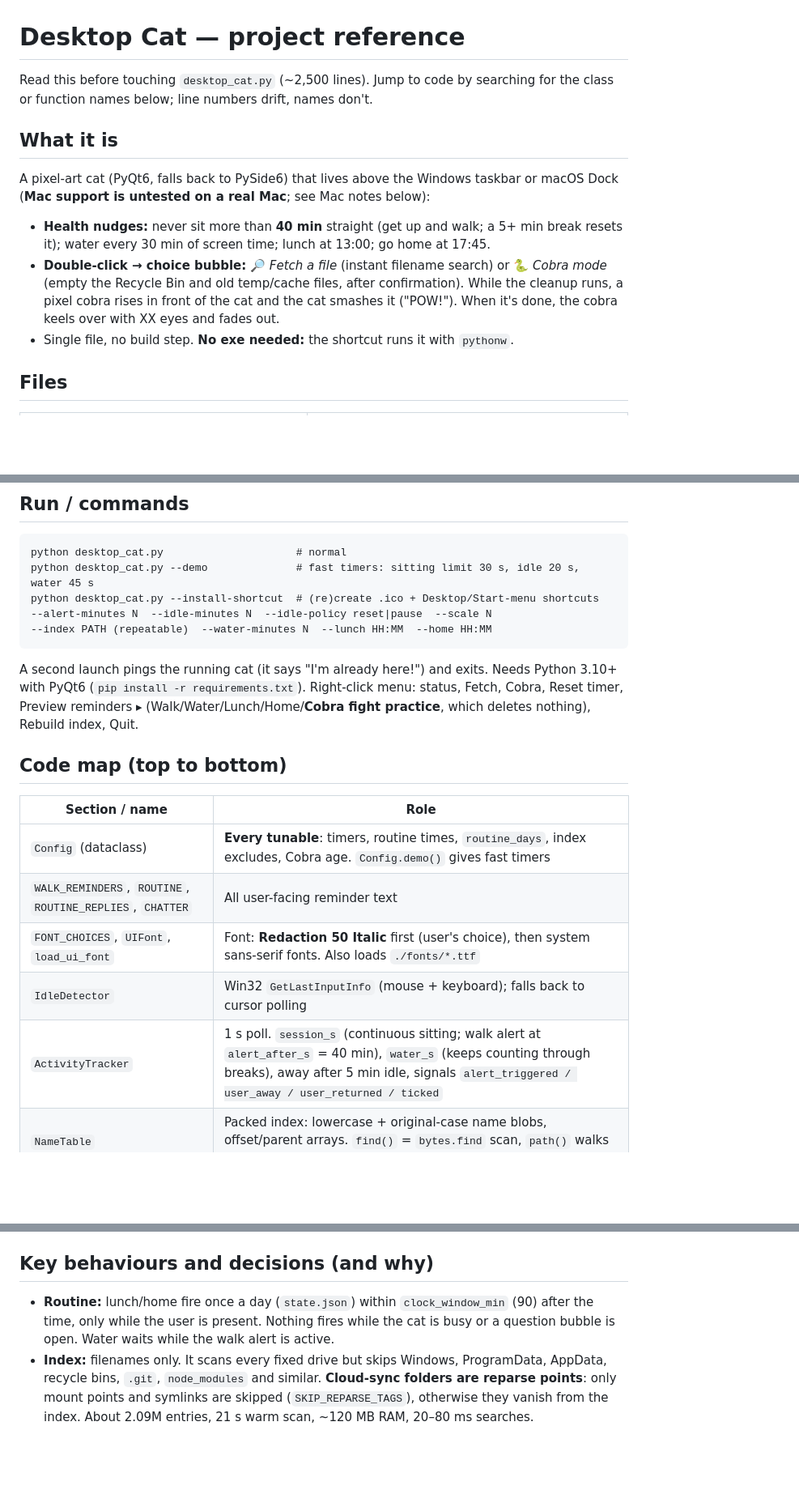
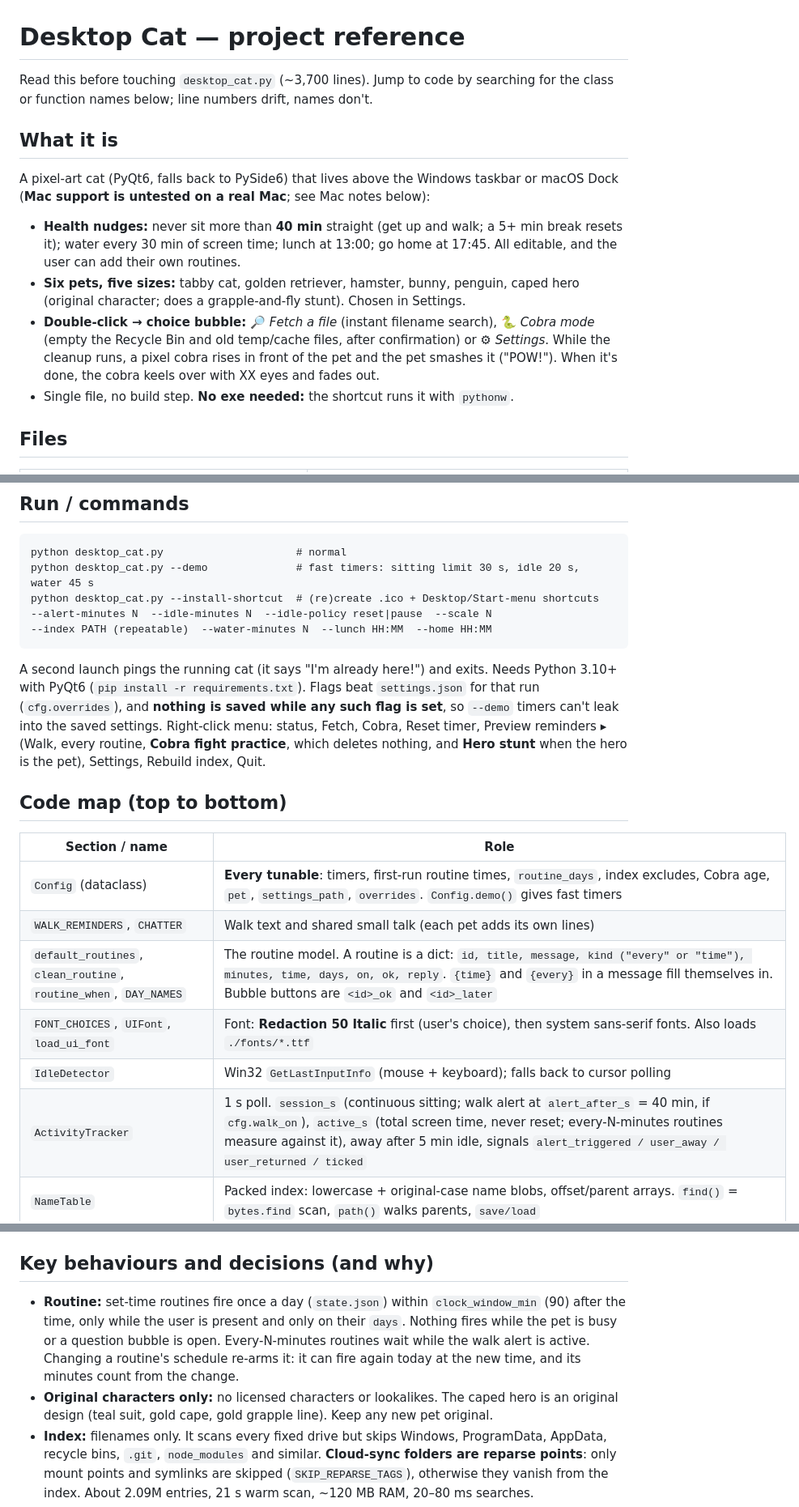
Before and after one commit to typotive/pixelcat, a Markdown page: CLAUDE.md, 3 parts joined by grey strips. Shown at 81% size. GitHub-like rendering; blank space fills up the shorter version.

````diff
--- a/CLAUDE.md
+++ b/CLAUDE.md
@@ -1,17 +1,18 @@
 # Desktop Cat — project reference
 
-Read this before touching `desktop_cat.py` (~2,500 lines). Jump to code by searching for
+Read this before touching `desktop_cat.py` (~3,700 lines). Jump to code by searching for
 the class or function names below; line numbers drift, names don't.
 
 ## What it is
 A pixel-art cat (PyQt6, falls back to PySide6) that lives above the Windows taskbar or macOS Dock
 (**Mac support is untested on a real Mac**; see Mac notes below):
 - **Health nudges:** never sit more than **40 min** straight (get up and walk; a 5+ min break resets it); water every 30 min of
-  screen time; lunch at 13:00; go home at 17:45.
+  screen time; lunch at 13:00; go home at 17:45. All editable, and the user can add their own routines.
+- **Six pets, five sizes:** tabby cat, golden retriever, hamster, bunny, penguin, caped hero (original character; does a grapple-and-fly stunt). Chosen in Settings.
 - **Double-click → choice bubble:** 🔎 *Fetch a file* (instant filename
-  search) or 🐍 *Cobra mode* (empty the Recycle Bin and old temp/cache files, after
-  confirmation). While the cleanup runs, a pixel cobra rises in front of the cat and the
-  cat smashes it ("POW!"). When it's done, the cobra keels over with XX eyes and fades out.
+  search), 🐍 *Cobra mode* (empty the Recycle Bin and old temp/cache files, after
+  confirmation) or ⚙ *Settings*. While the cleanup runs, a pixel cobra rises in front of the pet and the
+  pet smashes it ("POW!"). When it's done, the cobra keels over with XX eyes and fades out.
 - Single file, no build step. **No exe needed:** the shortcut runs it with `pythonw`.
 
 ## Files
@@ -37,16 +39,18 @@ python desktop_cat.py --install-shortcut  # (re)create .ico + Desktop/Start-menu
 ```
 A second launch pings the running cat (it says "I'm already here!") and exits.
 Needs Python 3.10+ with PyQt6 (`pip install -r requirements.txt`).
-Right-click menu: status, Fetch, Cobra, Reset timer, Preview reminders ▸ (Walk/Water/Lunch/Home/**Cobra fight practice**, which deletes nothing), Rebuild index, Quit.
+Flags beat `settings.json` for that run (`cfg.overrides`), and **nothing is saved while any such flag is set**, so `--demo` timers can't leak into the saved settings.
+Right-click menu: status, Fetch, Cobra, Reset timer, Preview reminders ▸ (Walk, every routine, **Cobra fight practice**, which deletes nothing, and **Hero stunt** when the hero is the pet), Settings, Rebuild index, Quit.
 
 ## Code map (top to bottom)
 | Section / name | Role |
 |---|---|
-| `Config` (dataclass) | **Every tunable**: timers, routine times, `routine_days`, index excludes, Cobra age. `Config.demo()` gives fast timers |
-| `WALK_REMINDERS`, `ROUTINE`, `ROUTINE_REPLIES`, `CHATTER` | All user-facing reminder text |
+| `Config` (dataclass) | **Every tunable**: timers, first-run routine times, `routine_days`, index excludes, Cobra age, `pet`, `settings_path`, `overrides`. `Config.demo()` gives fast timers |
+| `WALK_REMINDERS`, `CHATTER` | Walk text and shared small talk (each pet adds its own lines) |
+| `default_routines`, `clean_routine`, `routine_when`, `DAY_NAMES` | The routine model. A routine is a dict: `id, title, message, kind ("every" or "time"), minutes, time, days, on, ok, reply`. `{time}` and `{every}` in a message fill themselves in. Bubble buttons are `<id>_ok` and `<id>_later` |
 | `FONT_CHOICES`, `UIFont`, `load_ui_font` | Font: **Redaction 50 Italic** first (user's choice), then system sans-serif fonts. Also loads `./fonts/*.ttf` |
 | `IdleDetector` | Win32 `GetLastInputInfo` (mouse + keyboard); falls back to cursor polling |
-| `ActivityTracker` | 1 s poll. `session_s` (continuous sitting; walk alert at `alert_after_s` = 40 min), `water_s` (keeps counting through breaks), away after 5 min idle, signals `alert_triggered / user_away / user_returned / ticked` |
+| `ActivityTracker` | 1 s poll. `session_s` (continuous sitting; walk alert at `alert_after_s` = 40 min, if `cfg.walk_on`), `active_s` (total screen time, never reset; every-N-minutes routines measure against it), away after 5 min idle, signals `alert_triggered / user_away / user_returned / ticked` |
 | `NameTable` | Packed index: lowercase + original-case name blobs, offset/parent arrays. `find()` = `bytes.find` scan, `path()` walks parents, `save/load` |
 | `Query` | Search syntax: AND words, `!not`, `"phrase"`, `ext:a;b`, `file:` / `folder:` / `app:`, wildcards, `\` path terms. `rank()` puts user folders first and dev/system clutter last |
 | `_DirWatcher` | `ReadDirectoryChangesW` per drive root (recursive, no admin) → live add/remove/rename |
@@ -78,7 +85,8 @@ Tested only by simulation on Windows (`os.sep = "/"` before import, patched `sys
 - The Dock may show a Python icon while running, because the launcher `exec`s Python (`LSUIElement` may not carry over).
 
 ## Key behaviours and decisions (and why)
-- **Routine:** lunch/home fire once a day (`state.json`) within `clock_window_min` (90) after the time, only while the user is present. Nothing fires while the cat is busy or a question bubble is open. Water waits while the walk alert is active.
+- **Routine:** set-time routines fire once a day (`state.json`) within `clock_window_min` (90) after the time, only while the user is present and only on their `days`. Nothing fires while the pet is busy or a question bubble is open. Every-N-minutes routines wait while the walk alert is active. Changing a routine's schedule re-arms it: it can fire again today at the new time, and its minutes count from the change.
+- **Original characters only:** no licensed characters or lookalikes. The caped hero is an original design (teal suit, gold cape, gold grapple line). Keep any new pet original.
 - **Index:** filenames only. It scans every fixed drive but skips Windows, ProgramData, AppData, recycle bins, `.git`, `node_modules` and similar. **Cloud-sync folders are reparse points**: only mount points and symlinks are skipped (`SKIP_REPARSE_TAGS`), otherwise they vanish from the index. About 2.09M entries, 21 s warm scan, ~120 MB RAM, 20–80 ms searches.
 - **Cobra deletes for real.** Never run Strike or `empty_recycle_bin` in tests; stub them.
 - Explorer slowness (2026-11-04) was measured: the cat has no effect when idle or scanning. The slowdown came from a launch-time scan plus a ~12 GB Cobra delete hitting the disk together. That's why scans and deletes now use `background_io`.
````
Also changed, not shown: other parts of CLAUDE.md (+15 -4 lines), README.md (+14 -4 lines), docs/screenshots/settings_pet.png (added), docs/screenshots/settings_routines.png (added), 1 other file.
